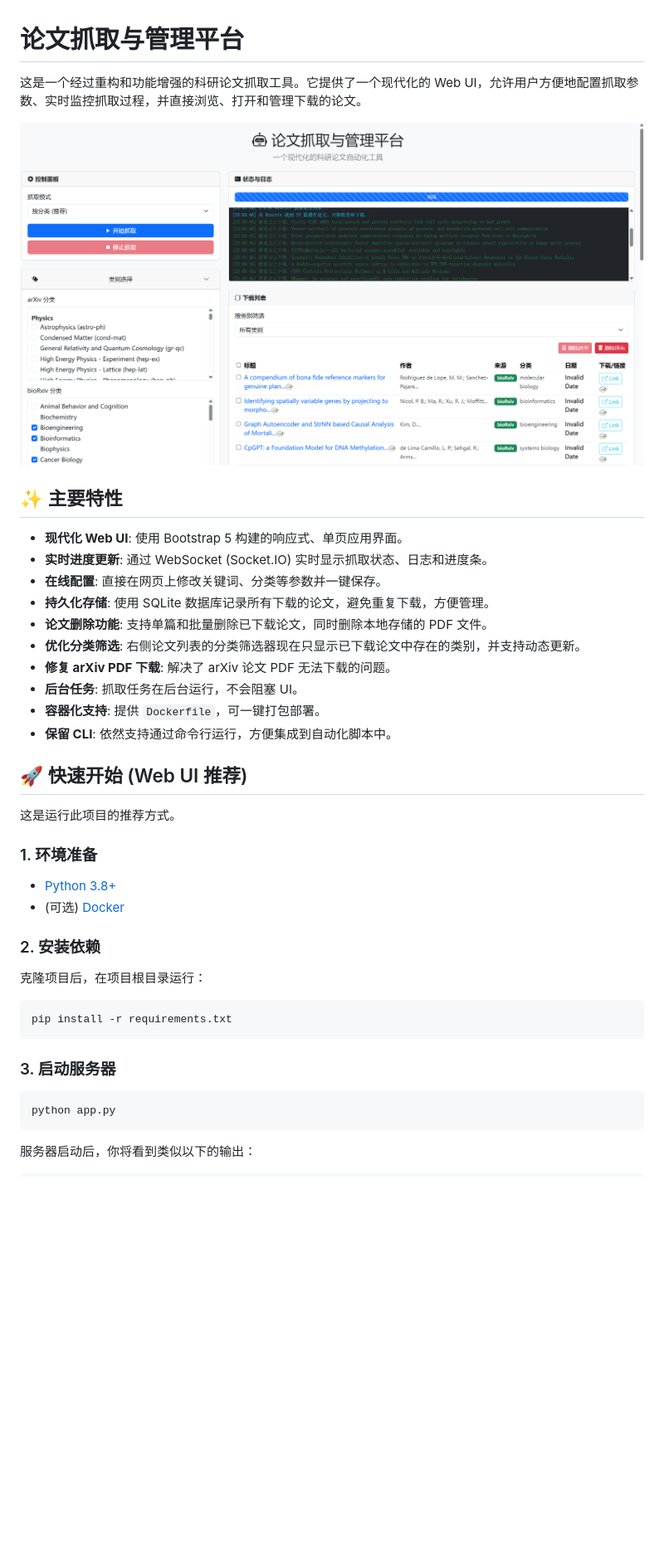
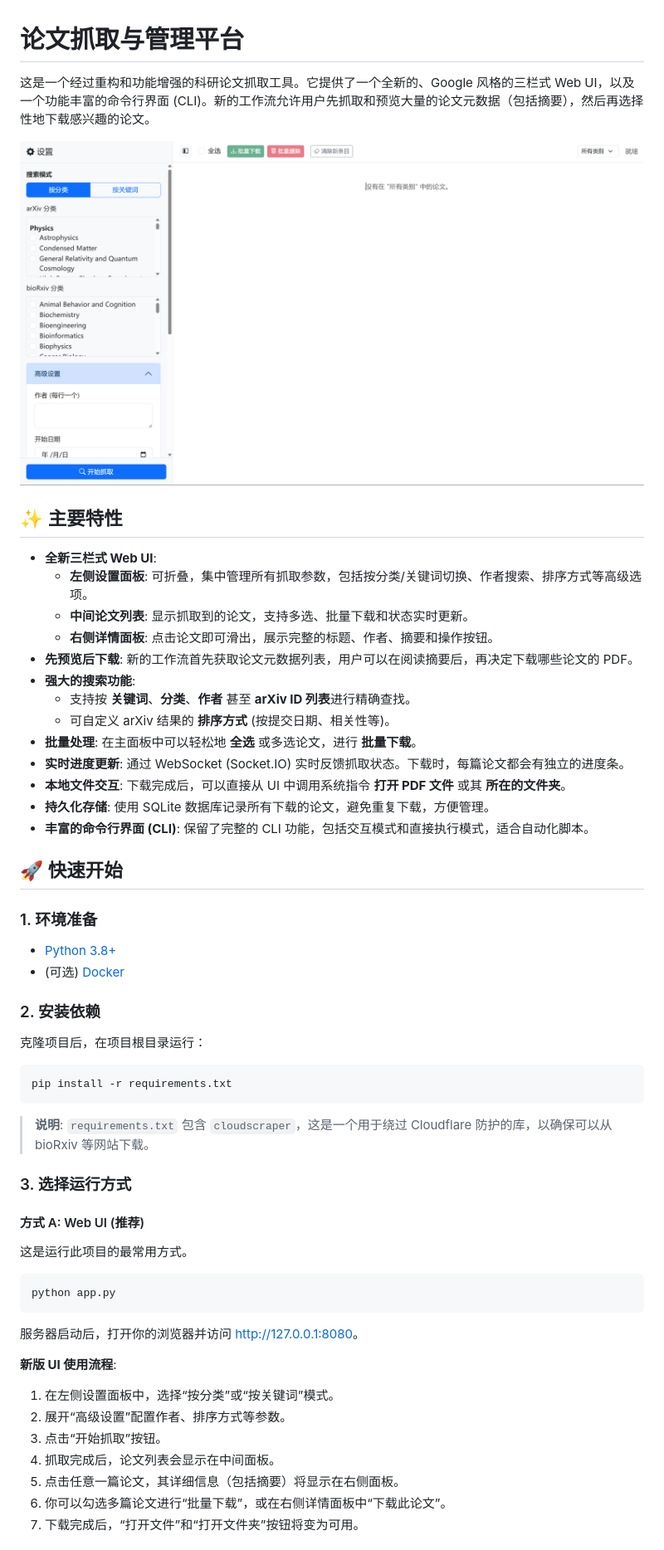
Before and after one commit to hyouo/paper-crawler, a Markdown page: README.md, the part around one of its changes. Shown at 83% size. Drawn GitHub-style; pictures changed too: ui.png; blank space fills up the shorter version.

````diff
--- a/README.md
+++ b/README.md
@@ -1,44 +1,53 @@
 # 论文抓取与管理平台
 
-这是一个经过重构和功能增强的科研论文抓取工具。它提供了一个现代化的 Web UI，允许用户方便地配置抓取参数、实时监控抓取过程，并直接浏览、打开和管理下载的论文。
+这是一个经过重构和功能增强的科研论文抓取工具。它提供了一个全新的、Google 风格的三栏式 Web UI，以及一个功能丰富的命令行界面 (CLI)。新的工作流允许用户先抓取和预览大量的论文元数据（包括摘要），然后再选择性地下载感兴趣的论文。
 
 ![Web UI Screenshot](ui.png)
 
 ## ✨ 主要特性
 
-- **现代化 Web UI**: 使用 Bootstrap 5 构建的响应式、单页应用界面。
-- **实时进度更新**: 通过 WebSocket (Socket.IO) 实时显示抓取状态、日志和进度条。
-- **在线配置**: 直接在网页上修改关键词、分类等参数并一键保存。
+- **全新三栏式 Web UI**:
+    - **左侧设置面板**: 可折叠，集中管理所有抓取参数，包括按分类/关键词切换、作者搜索、排序方式等高级选项。
+    - **中间论文列表**: 显示抓取到的论文，支持多选、批量下载和状态实时更新。
+    - **右侧详情面板**: 点击论文即可滑出，展示完整的标题、作者、摘要和操作按钮。
+- **先预览后下载**: 新的工作流首先获取论文元数据列表，用户可以在阅读摘要后，再决定下载哪些论文的 PDF。
+- **强大的搜索功能**:
+    - 支持按 **关键词**、**分类**、**作者** 甚至 **arXiv ID 列表**进行精确查找。
+    - 可自定义 arXiv 结果的 **排序方式** (按提交日期、相关性等)。
+- **批量处理**: 在主面板中可以轻松地 **全选** 或多选论文，进行 **批量下载**。
+- **实时进度更新**: 通过 WebSocket (Socket.IO) 实时反馈抓取状态。下载时，每篇论文都会有独立的进度条。
+- **本地文件交互**: 下载完成后，可以直接从 UI 中调用系统指令 **打开 PDF 文件** 或其 **所在的文件夹**。
 - **持久化存储**: 使用 SQLite 数据库记录所有下载的论文，避免重复下载，方便管理。
-- **论文删除功能**: 支持单篇和批量删除已下载论文，同时删除本地存储的 PDF 文件。
-- **优化分类筛选**: 右侧论文列表的分类筛选器现在只显示已下载论文中存在的类别，并支持动态更新。
-- **修复 arXiv PDF 下载**: 解决了 arXiv 论文 PDF 无法下载的问题。
-- **后台任务**: 抓取任务在后台运行，不会阻塞 UI。
-- **容器化支持**: 提供 `Dockerfile`，可一键打包部署。
-- **保留 CLI**: 依然支持通过命令行运行，方便集成到自动化脚本中。
+- **丰富的命令行界面 (CLI)**: 保留了完整的 CLI 功能，包括交互模式和直接执行模式，适合自动化脚本。
 
-## 🚀 快速开始 (Web UI 推荐)
-
-这是运行此项目的推荐方式。
+## 🚀 快速开始
 
 ### 1. 环境准备
-
 - [Python 3.8+](https://www.python.org/)
 - (可选) [Docker](https://www.docker.com/)
 
 ### 2. 安装依赖
-
 克隆项目后，在项目根目录运行：
-
 ```bash
 pip install -r requirements.txt
 ```
+> **说明**: `requirements.txt` 包含 `cloudscraper`，这是一个用于绕过 Cloudflare 防护的库，以确保可以从 bioRxiv 等网站下载。
 
-### 3. 启动服务器
+### 3. 选择运行方式
 
+#### 方式 A: Web UI (推荐)
+这是运行此项目的最常用方式。
 ```bash
 python app.py
 ```
+服务器启动后，打开你的浏览器并访问 [http://127.0.0.1:8080](http://127.0.0.1:8080)。
 
-服务器启动后，你将看到类似以下的输出：
+**新版 UI 使用流程**:
+1. 在左侧设置面板中，选择“按分类”或“按关键词”模式。
+2. 展开“高级设置”配置作者、排序方式等参数。
+3. 点击“开始抓取”按钮。
+4. 抓取完成后，论文列表会显示在中间面板。
+5. 点击任意一篇论文，其详细信息（包括摘要）将显示在右侧面板。
+6. 你可以勾选多篇论文进行“批量下载”，或在右侧详情面板中“下载此论文”。
+7. 下载完成后，“打开文件”和“打开文件夹”按钮将变为可用。
 
````
Also changed, not shown: other parts of README.md (+38 -44 lines), README.en.md (added, +116 -0 lines), 10 other files.
